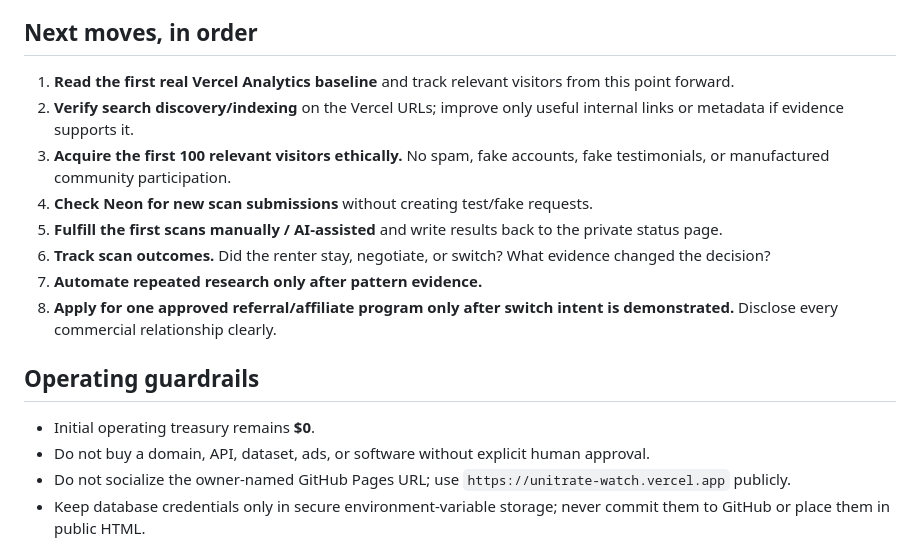
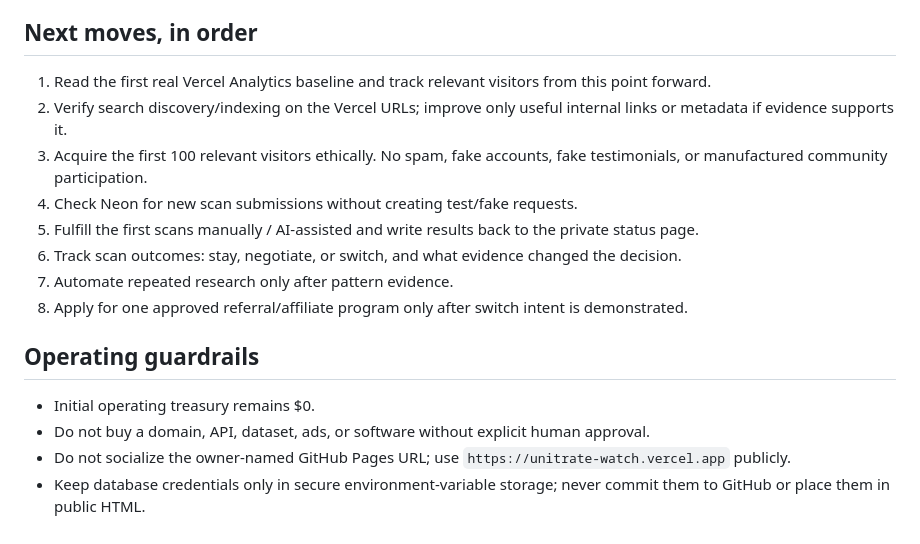
Before and after one commit to JessIsenhower/unitrate-watch, a Markdown page: HANDOFF.md, the part around one of its changes. Rendered like a GitHub page.

```diff
--- a/HANDOFF.md
+++ b/HANDOFF.md
@@ -136,18 +103,18 @@ Issue #21 is complete. `DATABASE_URL` is configured as a sensitive Vercel enviro
 
 ## Next moves, in order
 
-1. **Read the first real Vercel Analytics baseline** and track relevant visitors from this point forward.
-2. **Verify search discovery/indexing** on the Vercel URLs; improve only useful internal links or metadata if evidence supports it.
-3. **Acquire the first 100 relevant visitors ethically.** No spam, fake accounts, fake testimonials, or manufactured community participation.
-4. **Check Neon for new scan submissions** without creating test/fake requests.
-5. **Fulfill the first scans manually / AI-assisted** and write results back to the private status page.
-6. **Track scan outcomes.** Did the renter stay, negotiate, or switch? What evidence changed the decision?
-7. **Automate repeated research only after pattern evidence.**
-8. **Apply for one approved referral/affiliate program only after switch intent is demonstrated.** Disclose every commercial relationship clearly.
+1. Read the first real Vercel Analytics baseline and track relevant visitors from this point forward.
+2. Verify search discovery/indexing on the Vercel URLs; improve only useful internal links or metadata if evidence supports it.
+3. Acquire the first 100 relevant visitors ethically. No spam, fake accounts, fake testimonials, or manufactured community participation.
+4. Check Neon for new scan submissions without creating test/fake requests.
+5. Fulfill the first scans manually / AI-assisted and write results back to the private status page.
+6. Track scan outcomes: stay, negotiate, or switch, and what evidence changed the decision.
+7. Automate repeated research only after pattern evidence.
+8. Apply for one approved referral/affiliate program only after switch intent is demonstrated.
 
 ## Operating guardrails
 
-- Initial operating treasury remains **$0**.
+- Initial operating treasury remains $0.
 - Do not buy a domain, API, dataset, ads, or software without explicit human approval.
 - Do not socialize the owner-named GitHub Pages URL; use `https://unitrate-watch.vercel.app` publicly.
 - Keep database credentials only in secure environment-variable storage; never commit them to GitHub or place them in public HTML.
```
Also changed, not shown: other parts of HANDOFF.md (+8 -43 lines).
